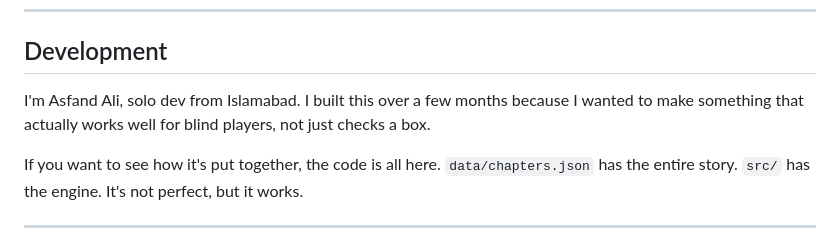
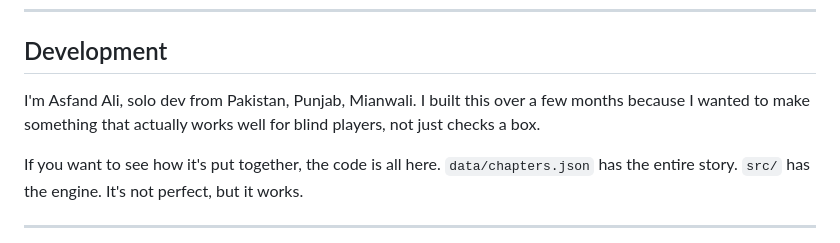
Before and after one commit to ASFAND5302/capital-city-streets-demo, a Markdown page: README.md, the part around the change. Rendered like a GitHub page.

Commit message:
docs: Update location to Pakistan Punjab Mianwali - Asfand Ali

```diff
--- a/README.md
+++ b/README.md
@@ -80,7 +80,7 @@ Plus free-roam Capitol City.
 
 ## Development
 
-I'm Asfand Ali, solo dev from Islamabad. I built this over a few months because I wanted to make something that actually works well for blind players, not just checks a box.
+I'm Asfand Ali, solo dev from Pakistan, Punjab, Mianwali. I built this over a few months because I wanted to make something that actually works well for blind players, not just checks a box.
 
 If you want to see how it's put together, the code is all here. `data/chapters.json` has the entire story. `src/` has the engine. It's not perfect, but it works.
 
```
